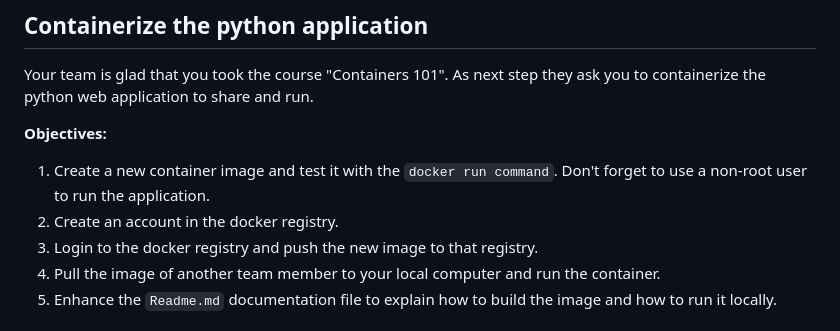
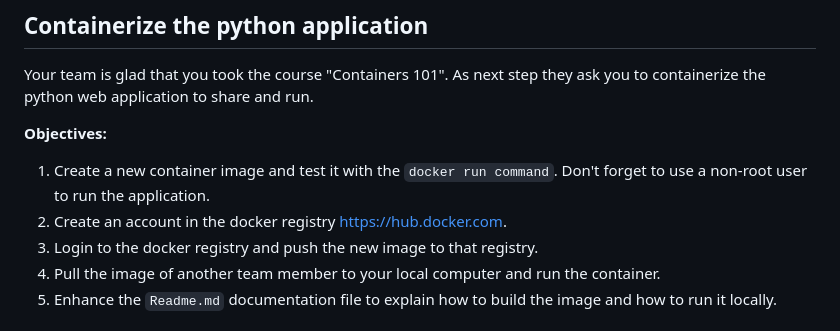
Before and after one commit to musghost/belastingdienst, a Markdown page: 2.docker/2.lessons/1.practice.md, the part around the change. GitHub-like rendering.

```diff
--- a/2.docker/2.lessons/1.practice.md
+++ b/2.docker/2.lessons/1.practice.md
@@ -163,7 +163,7 @@ Your team is glad that you took the course "Containers 101". As next step they a
 **Objectives:**
 
 1. Create a new container image and test it with the `docker run command`. Don't forget to use a non-root user to run the application.
-2. Create an account in the docker registry.
+2. Create an account in the docker registry https://hub.docker.com.
 3. Login to the docker registry and push the new image to that registry.
 4. Pull the image of another team member to your local computer and run the container.
 6. Enhance the `Readme.md` documentation file to explain how to build the image and how to run it locally.
```
